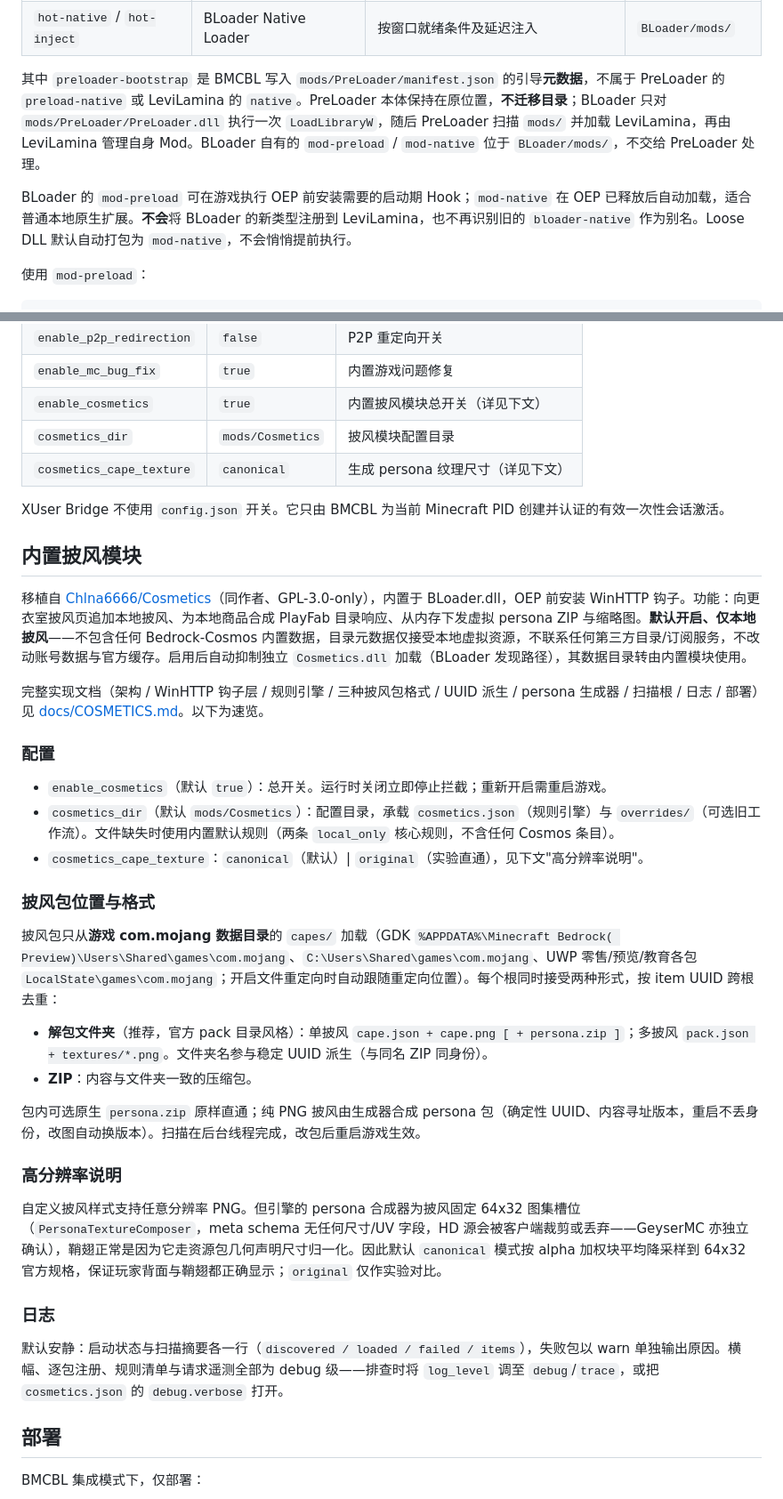
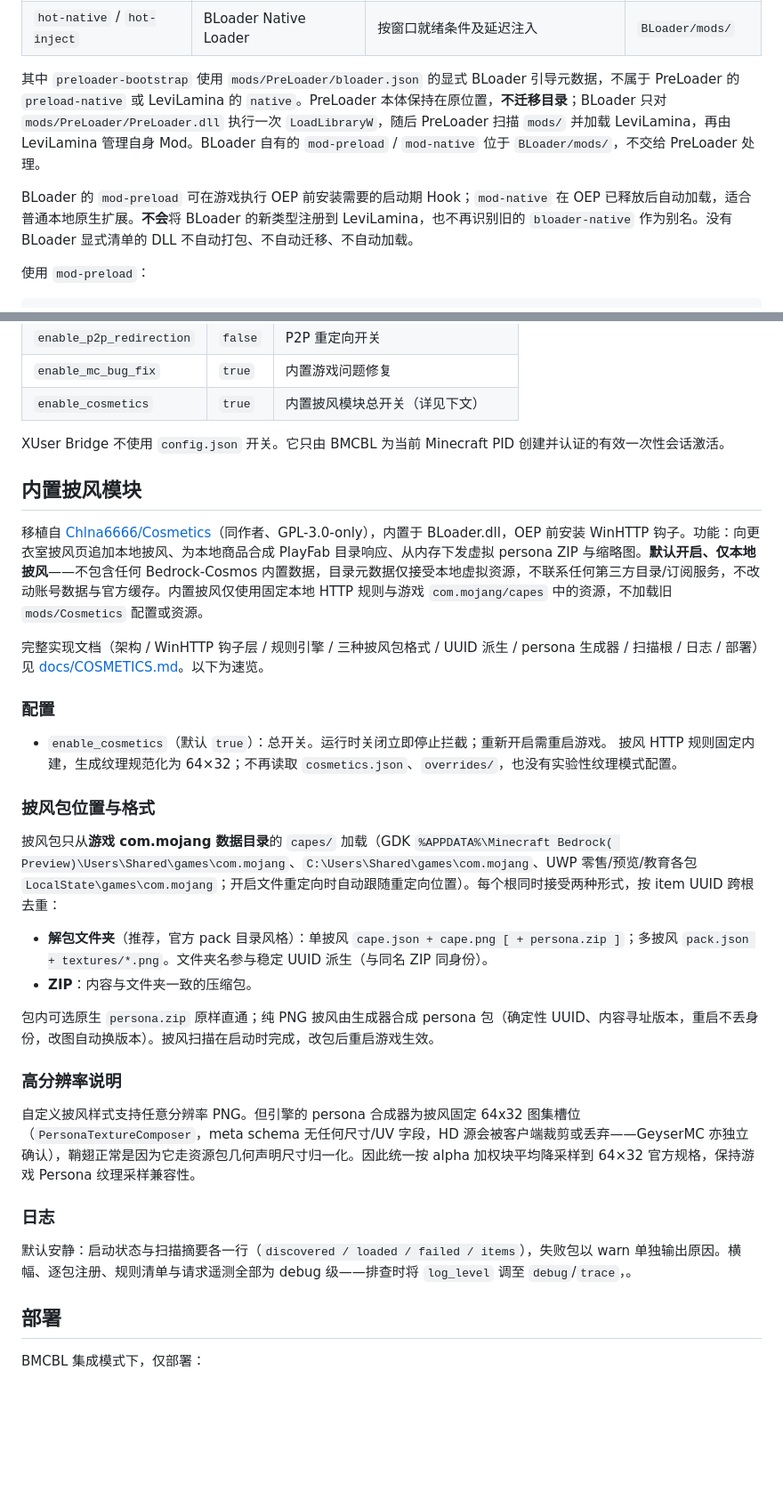
Before and after one commit to Chlna6666/BLoader, a Markdown page: README.md, 2 parts joined by grey strips. Shown at 89% size. GitHub-like rendering; blank space fills up the shorter version.

Commit message:
docs(cosmetics): remove obsolete standalone configuration, overrides, and loose-DLL compatibility claims

```diff
--- a/README.md
+++ b/README.md
@@ -150,9 +150,9 @@ BLoader 的 BMCBL 内建集成（Cosmetics、文件重定向、XUser Bridge）
 | `mod-native` | BLoader Native Loader | Minecraft OEP 释放后（process ready） | `BLoader/mods/` |
 | `hot-native` / `hot-inject` | BLoader Native Loader | 按窗口就绪条件及延迟注入 | `BLoader/mods/` |
 
-其中 `preloader-bootstrap` 是 BMCBL 写入 `mods/PreLoader/manifest.json` 的引导**元数据**，不属于 PreLoader 的 `preload-native` 或 LeviLamina 的 `native`。PreLoader 本体保持在原位置，**不迁移目录**；BLoader 只对 `mods/PreLoader/PreLoader.dll` 执行一次 `LoadLibraryW`，随后 PreLoader 扫描 `mods/` 并加载 LeviLamina，再由 LeviLamina 管理自身 Mod。BLoader 自有的 `mod-preload` / `mod-native` 位于 `BLoader/mods/`，不交给 PreLoader 处理。
+其中 `preloader-bootstrap` 使用 `mods/PreLoader/bloader.json` 的显式 BLoader 引导元数据，不属于 PreLoader 的 `preload-native` 或 LeviLamina 的 `native`。PreLoader 本体保持在原位置，**不迁移目录**；BLoader 只对 `mods/PreLoader/PreLoader.dll` 执行一次 `LoadLibraryW`，随后 PreLoader 扫描 `mods/` 并加载 LeviLamina，再由 LeviLamina 管理自身 Mod。BLoader 自有的 `mod-preload` / `mod-native` 位于 `BLoader/mods/`，不交给 PreLoader 处理。
 
-BLoader 的 `mod-preload` 可在游戏执行 OEP 前安装需要的启动期 Hook；`mod-native` 在 OEP 已释放后自动加载，适合普通本地原生扩展。**不会**将 BLoader 的新类型注册到 LeviLamina，也不再识别旧的 `bloader-native` 作为别名。Loose DLL 默认自动打包为 `mod-native`，不会悄悄提前执行。
+BLoader 的 `mod-preload` 可在游戏执行 OEP 前安装需要的启动期 Hook；`mod-native` 在 OEP 已释放后自动加载，适合普通本地原生扩展。**不会**将 BLoader 的新类型注册到 LeviLamina，也不再识别旧的 `bloader-native` 作为别名。没有 BLoader 显式清单的 DLL 不自动打包、不自动迁移、不自动加载。
 
 使用 `mod-preload`：
 
@@ -316,22 +316,19 @@ BLoader 在 DLL 所在目录读取 `config.json`。常用配置：
 | `enable_p2p_redirection` | `false` | P2P 重定向开关 |
 | `enable_mc_bug_fix` | `true` | 内置游戏问题修复 |
 | `enable_cosmetics` | `true` | 内置披风模块总开关（详见下文） |
-| `cosmetics_dir` | `mods/Cosmetics` | 披风模块配置目录 |
-| `cosmetics_cape_texture` | `canonical` | 生成 persona 纹理尺寸（详见下文） |
 
 XUser Bridge 不使用 `config.json` 开关。它只由 BMCBL 为当前 Minecraft PID 创建并认证的有效一次性会话激活。
 
 ## 内置披风模块
 
-移植自 [Chlna6666/Cosmetics](https://github.com/Chlna6666/Cosmetics)（同作者、GPL-3.0-only），内置于 BLoader.dll，OEP 前安装 WinHTTP 钩子。功能：向更衣室披风页追加本地披风、为本地商品合成 PlayFab 目录响应、从内存下发虚拟 persona ZIP 与缩略图。**默认开启、仅本地披风**——不包含任何 Bedrock-Cosmos 内置数据，目录元数据仅接受本地虚拟资源，不联系任何第三方目录/订阅服务，不改动账号数据与官方缓存。启用后自动抑制独立 `Cosmetics.dll` 加载（BLoader 发现路径），其数据目录转由内置模块使用。
+移植自 [Chlna6666/Cosmetics](https://github.com/Chlna6666/Cosmetics)（同作者、GPL-3.0-only），内置于 BLoader.dll，OEP 前安装 WinHTTP 钩子。功能：向更衣室披风页追加本地披风、为本地商品合成 PlayFab 目录响应、从内存下发虚拟 persona ZIP 与缩略图。**默认开启、仅本地披风**——不包含任何 Bedrock-Cosmos 内置数据，目录元数据仅接受本地虚拟资源，不联系任何第三方目录/订阅服务，不改动账号数据与官方缓存。内置披风仅使用固定本地 HTTP 规则与游戏 `com.mojang/capes` 中的资源，不加载旧 `mods/Cosmetics` 配置或资源。
 
 完整实现文档（架构 / WinHTTP 钩子层 / 规则引擎 / 三种披风包格式 / UUID 派生 / persona 生成器 / 扫描根 / 日志 / 部署）见 [docs/COSMETICS.md](docs/COSMETICS.md)。以下为速览。
 
 ### 配置
 
 - `enable_cosmetics`（默认 `true`）：总开关。运行时关闭立即停止拦截；重新开启需重启游戏。
-- `cosmetics_dir`（默认 `mods/Cosmetics`）：配置目录，承载 `cosmetics.json`（规则引擎）与 `overrides/`（可选旧工作流）。文件缺失时使用内置默认规则（两条 `local_only` 核心规则，不含任何 Cosmos 条目）。
-- `cosmetics_cape_texture`：`canonical`（默认）| `original`（实验直通），见下文"高分辨率说明"。
+披风 HTTP 规则固定内建，生成纹理规范化为 64×32；不再读取 `cosmetics.json`、`overrides/`，也没有实验性纹理模式配置。
 
 ### 披风包位置与格式
 
@@ -340,15 +337,15 @@ XUser Bridge 不使用 `config.json` 开关。它只由 BMCBL 为当前 Minecraf
 - **解包文件夹**（推荐，官方 pack 目录风格）：单披风 `cape.json + cape.png [ + persona.zip ]`；多披风 `pack.json + textures/*.png`。文件夹名参与稳定 UUID 派生（与同名 ZIP 同身份）。
 - **ZIP**：内容与文件夹一致的压缩包。
 
-包内可选原生 `persona.zip` 原样直通；纯 PNG 披风由生成器合成 persona 包（确定性 UUID、内容寻址版本，重启不丢身份，改图自动换版本）。扫描在后台线程完成，改包后重启游戏生效。
+包内可选原生 `persona.zip` 原样直通；纯 PNG 披风由生成器合成 persona 包（确定性 UUID、内容寻址版本，重启不丢身份，改图自动换版本）。披风扫描在启动时完成，改包后重启游戏生效。
 
 ### 高分辨率说明
 
-自定义披风样式支持任意分辨率 PNG。但引擎的 persona 合成器为披风固定 64x32 图集槽位（`PersonaTextureComposer`，meta schema 无任何尺寸/UV 字段，HD 源会被客户端裁剪或丢弃——GeyserMC 亦独立确认），鞘翅正常是因为它走资源包几何声明尺寸归一化。因此默认 `canonical` 模式按 alpha 加权块平均降采样到 64x32 官方规格，保证玩家背面与鞘翅都正确显示；`original` 仅作实验对比。
+自定义披风样式支持任意分辨率 PNG。但引擎的 persona 合成器为披风固定 64x32 图集槽位（`PersonaTextureComposer`，meta schema 无任何尺寸/UV 字段，HD 源会被客户端裁剪或丢弃——GeyserMC 亦独立确认），鞘翅正常是因为它走资源包几何声明尺寸归一化。因此统一按 alpha 加权块平均降采样到 64×32 官方规格，保持游戏 Persona 纹理采样兼容性。
 
 ### 日志
 
-默认安静：启动状态与扫描摘要各一行（`discovered / loaded / failed / items`），失败包以 warn 单独输出原因。横幅、逐包注册、规则清单与请求遥测全部为 debug 级——排查时将 `log_level` 调至 `debug`/`trace`，或把 `cosmetics.json` 的 `debug.verbose` 打开。
+默认安静：启动状态与扫描摘要各一行（`discovered / loaded / failed / items`），失败包以 warn 单独输出原因。横幅、逐包注册、规则清单与请求遥测全部为 debug 级——排查时将 `log_level` 调至 `debug`/`trace`，。
 
 ## 部署
 
```
